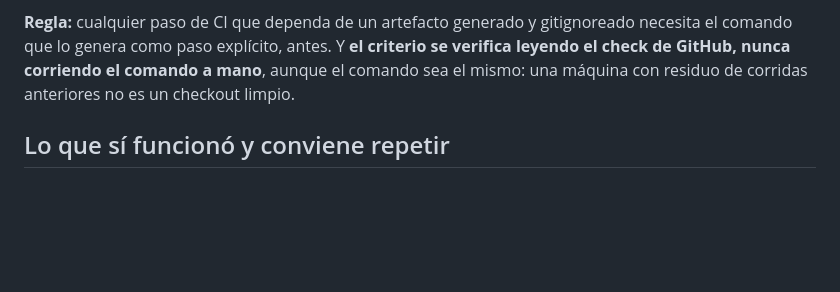
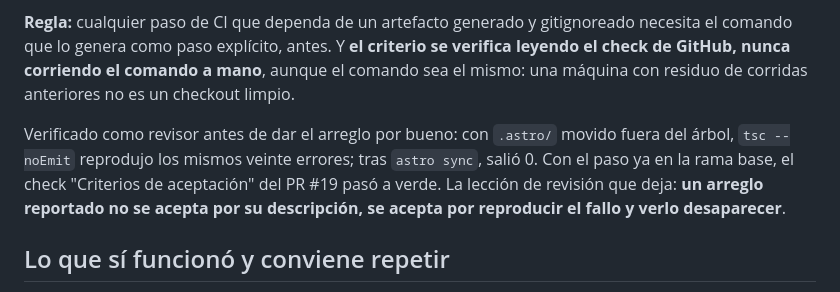
Before and after one commit to Gunz-cop/DescargasIA, a Markdown page: docs/lecciones-sdd.md, the part around the change. Drawn GitHub-style; blank space fills up the shorter version.

Commit message:
Lecciones: dejar constancia de que el arreglo del gate se verificó reproduciendo
La lección 6 la escribió quien hizo el arreglo. Falta el otro lado: como revisor,
reproduje el fallo (mover .astro fuera del árbol -> tsc rojo) y lo vi desaparecer
(astro sync -> tsc en 0), y comprobé el check verde en el PR #19 ya con el paso en
la rama base. Queda escrito porque es la regla de revisión que faltaba: un arreglo
reportado se acepta por reproducción, no por su descripción.

Co-Authored-By: Claude Opus 5 <noreply@anthropic.com>
Claude-Session: https://claude.ai/code/session_01Q5BQHdiD3f2mkxVT9JPq61

```diff
--- a/docs/lecciones-sdd.md
+++ b/docs/lecciones-sdd.md
@@ -128,6 +128,12 @@ el comando que lo genera como paso explícito, antes. Y **el criterio se verific
 check de GitHub, nunca corriendo el comando a mano**, aunque el comando sea el mismo: una
 máquina con residuo de corridas anteriores no es un checkout limpio.
 
+Verificado como revisor antes de dar el arreglo por bueno: con `.astro/` movido fuera del
+árbol, `tsc --noEmit` reprodujo los mismos veinte errores; tras `astro sync`, salió 0. Con el
+paso ya en la rama base, el check "Criterios de aceptación" del PR #19 pasó a verde. La
+lección de revisión que deja: **un arreglo reportado no se acepta por su descripción, se
+acepta por reproducir el fallo y verlo desaparecer**.
+
 ## Lo que sí funcionó y conviene repetir
 
 - **Specs por fase con contratos de entrada y salida.** Permitieron ejecutar F1 y F2 en
```
